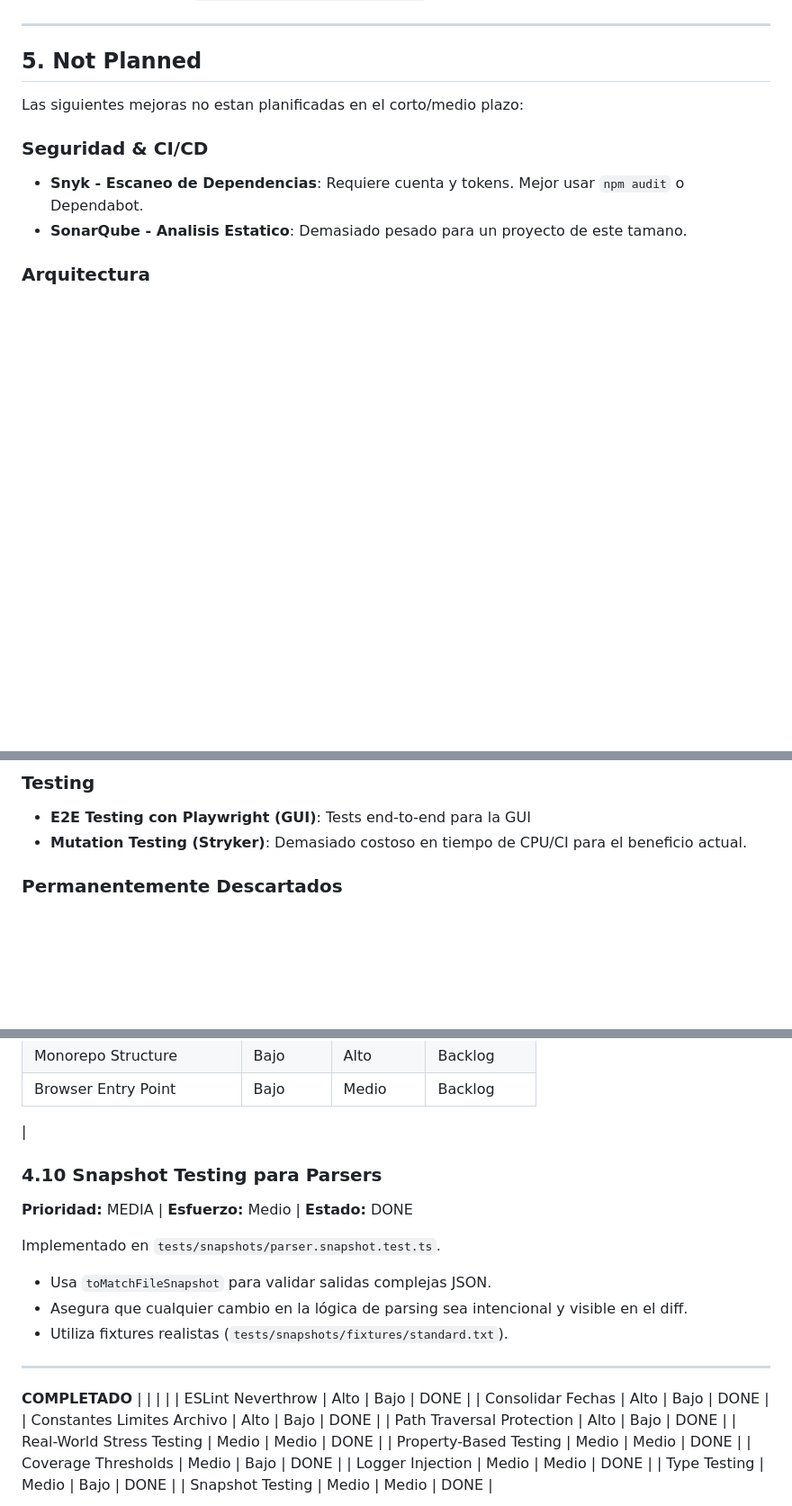
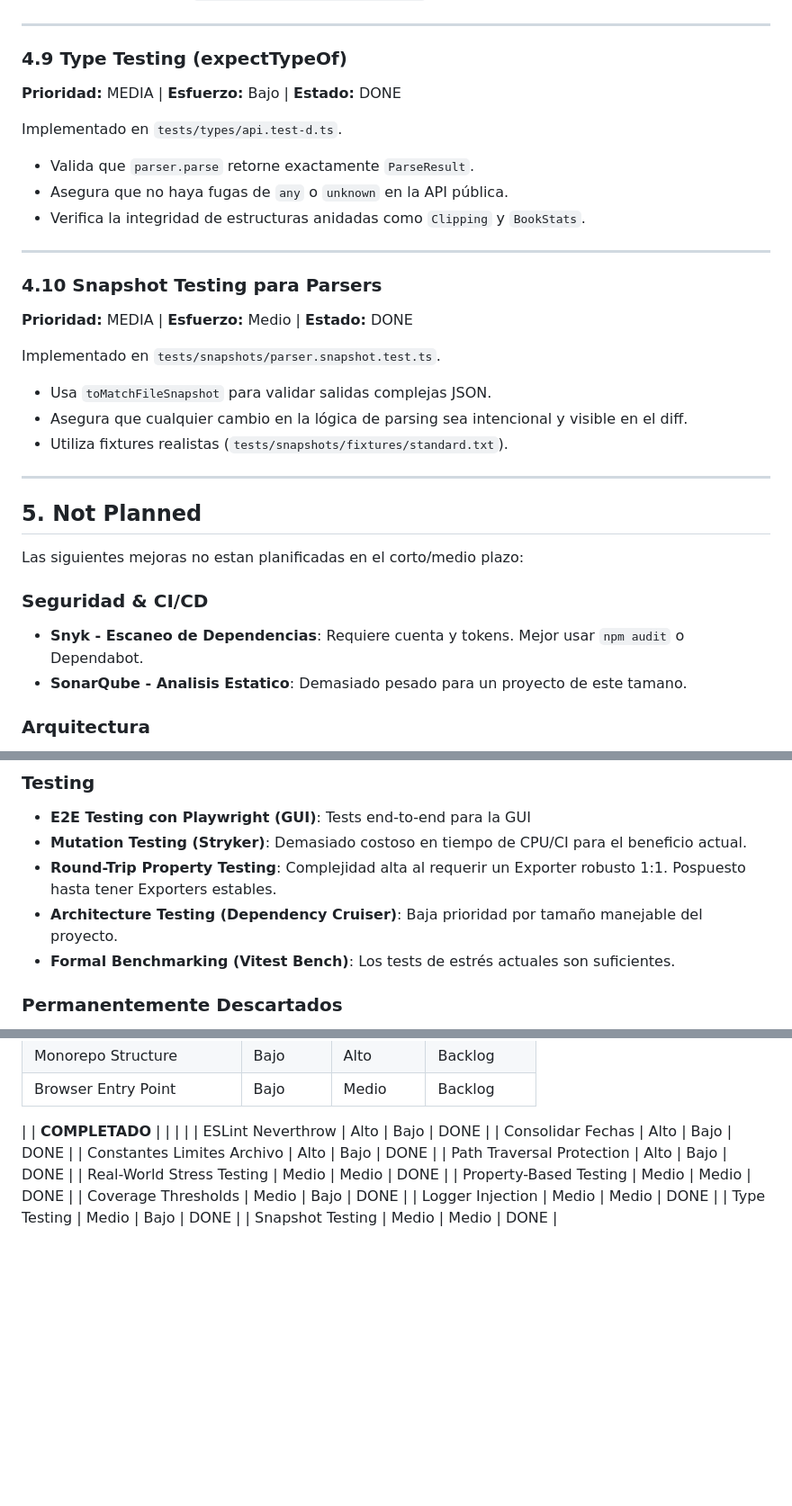
Before and after one commit to KindleTools/kindle-tools-ts, a Markdown page: ROADMAP.md, 3 parts joined by grey strips. Shown at 90% size. Drawn GitHub-style; blank space fills up the shorter version.

Commit message:
docs: finalize testing roadmap, mark round-trip as not planned

```diff
--- a/ROADMAP.md
+++ b/ROADMAP.md
@@ -751,8 +751,30 @@ Se implementó el patrón de Logger Injection en `src/errors/logger.ts`.
 - Tests completos en `tests/unit/errors/logger.test.ts` (11 tests).
 
 ---
+### 4.9 Type Testing (expectTypeOf)
+
+**Prioridad:** MEDIA | **Esfuerzo:** Bajo | **Estado:** DONE
+
+Implementado en `tests/types/api.test-d.ts`.
+- Valida que `parser.parse` retorne exactamente `ParseResult`.
+- Asegura que no haya fugas de `any` o `unknown` en la API pública.
+- Verifica la integridad de estructuras anidadas como `Clipping` y `BookStats`.
+
+---
+
+### 4.10 Snapshot Testing para Parsers
+
+**Prioridad:** MEDIA | **Esfuerzo:** Medio | **Estado:** DONE
+
+Implementado en `tests/snapshots/parser.snapshot.test.ts`.
+- Usa `toMatchFileSnapshot` para validar salidas complejas JSON.
+- Asegura que cualquier cambio en la lógica de parsing sea intencional y visible en el diff.
+- Utiliza fixtures realistas (`tests/snapshots/fixtures/standard.txt`).
+
+---
 
 ## 5. Not Planned
+
 
 Las siguientes mejoras no estan planificadas en el corto/medio plazo:
 
@@ -801,6 +823,9 @@ Las siguientes mejoras no estan planificadas en el corto/medio plazo:
 
 - **E2E Testing con Playwright (GUI)**: Tests end-to-end para la GUI
 - **Mutation Testing (Stryker)**: Demasiado costoso en tiempo de CPU/CI para el beneficio actual.
+- **Round-Trip Property Testing**: Complejidad alta al requerir un Exporter robusto 1:1. Pospuesto hasta tener Exporters estables.
+- **Architecture Testing (Dependency Cruiser)**: Baja prioridad por tamaño manejable del proyecto.
+- **Formal Benchmarking (Vitest Bench)**: Los tests de estrés actuales son suficientes.
 
 ### Permanentemente Descartados
 
@@ -838,18 +863,7 @@ Las siguientes mejoras no estan planificadas en el corto/medio plazo:
 | Monorepo Structure | Bajo | Alto | Backlog |
 | Browser Entry Point | Bajo | Medio | Backlog |
 |
-### 4.10 Snapshot Testing para Parsers
-
-**Prioridad:** MEDIA | **Esfuerzo:** Medio | **Estado:** DONE
-
-Implementado en `tests/snapshots/parser.snapshot.test.ts`.
-- Usa `toMatchFileSnapshot` para validar salidas complejas JSON.
-- Asegura que cualquier cambio en la lógica de parsing sea intencional y visible en el diff.
-- Utiliza fixtures realistas (`tests/snapshots/fixtures/standard.txt`).
-
----
-
-**COMPLETADO** |  |  |  |
+| **COMPLETADO** |  |  |  |
 | ESLint Neverthrow | Alto | Bajo | DONE |
 | Consolidar Fechas | Alto | Bajo | DONE |
 | Constantes Limites Archivo | Alto | Bajo | DONE |
```
